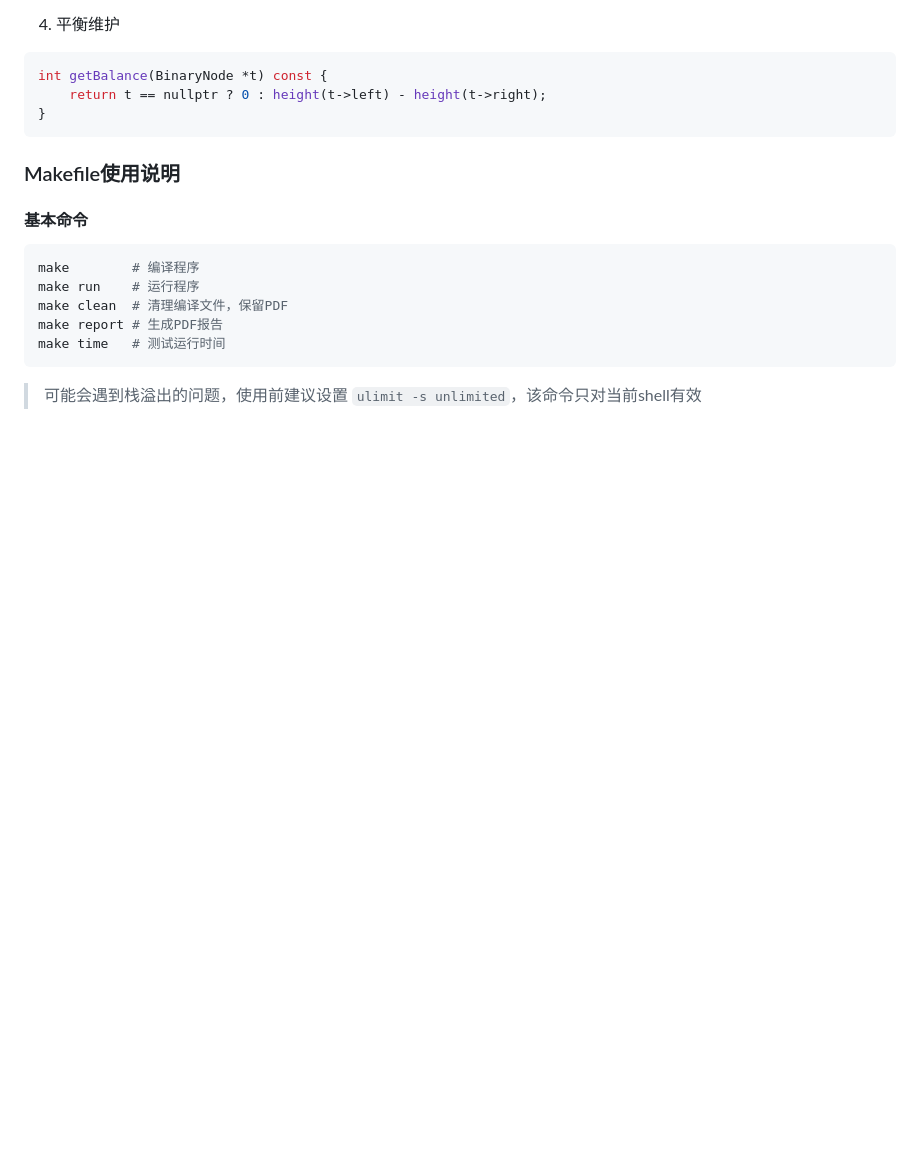
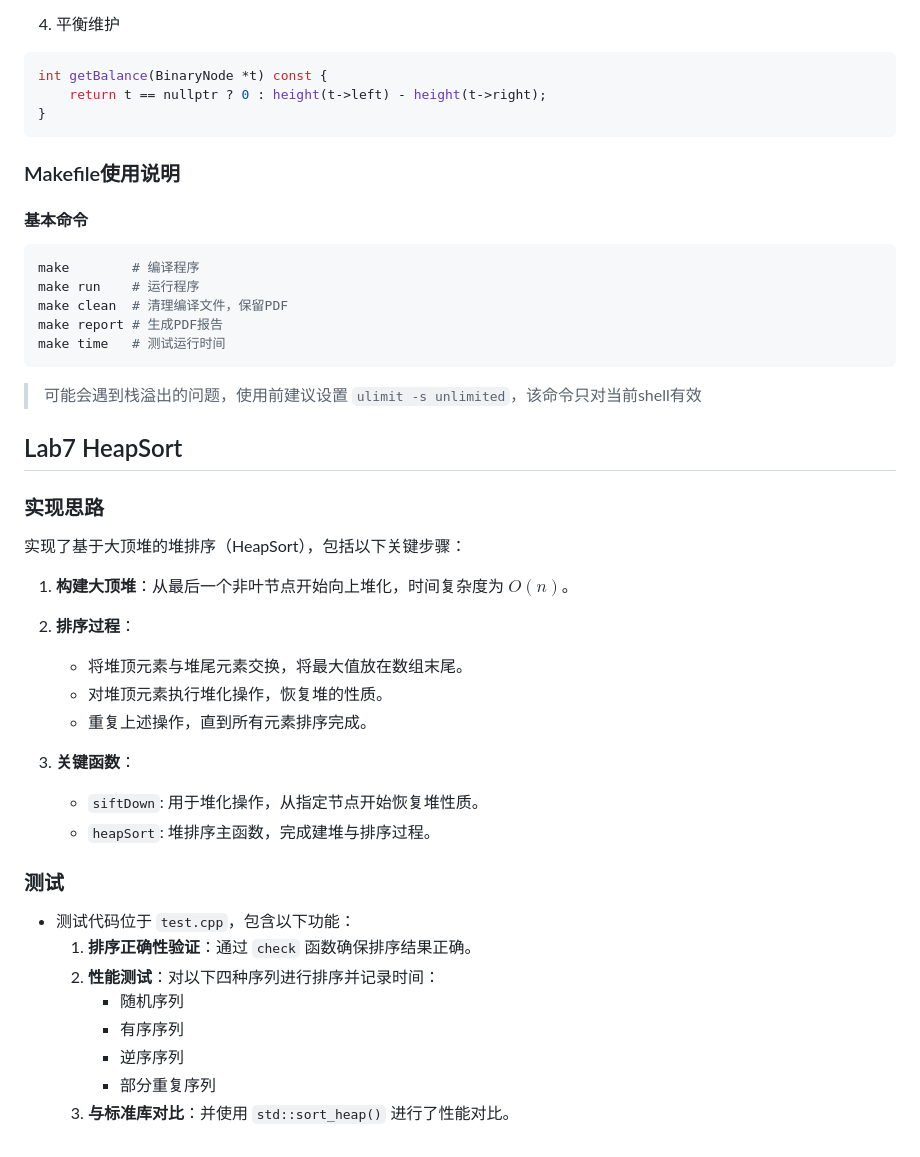
Before and after one commit to zhuiguang49/Data-structures-and-algorithms, a Markdown page: README.md, the part around the change. Drawn GitHub-style; blank space fills up the shorter version.

Commit message:
feat:update README.md

````diff
--- a/README.md
+++ b/README.md
@@ -148,3 +148,29 @@ make report # 生成PDF报告
 make time   # 测试运行时间
 ```
 >可能会遇到栈溢出的问题，使用前建议设置 `ulimit -s unlimited`，该命令只对当前shell有效
+
+## Lab7 HeapSort
+
+### **实现思路**
+实现了基于大顶堆的堆排序（HeapSort），包括以下关键步骤：
+
+1. **构建大顶堆**：从最后一个非叶节点开始向上堆化，时间复杂度为 $O(n)$。
+
+2. **排序过程**：
+   - 将堆顶元素与堆尾元素交换，将最大值放在数组末尾。
+   - 对堆顶元素执行堆化操作，恢复堆的性质。
+   - 重复上述操作，直到所有元素排序完成。
+
+3. **关键函数**：
+   - `siftDown`: 用于堆化操作，从指定节点开始恢复堆性质。
+   - `heapSort`: 堆排序主函数，完成建堆与排序过程。
+
+### **测试**
+- 测试代码位于 `test.cpp`，包含以下功能：
+  1. **排序正确性验证**：通过 `check` 函数确保排序结果正确。
+  2. **性能测试**：对以下四种序列进行排序并记录时间：
+     - 随机序列
+     - 有序序列
+     - 逆序序列
+     - 部分重复序列
+  3. **与标准库对比**：并使用 `std::sort_heap()` 进行了性能对比。
````
